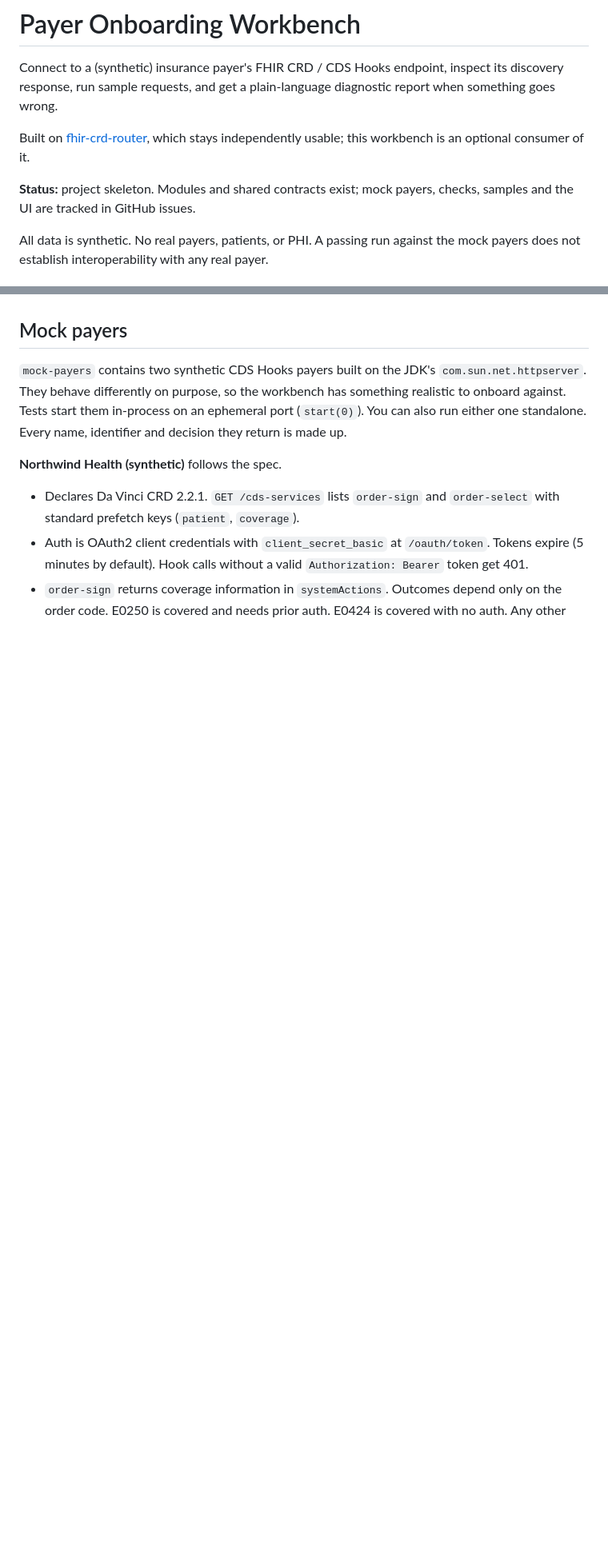
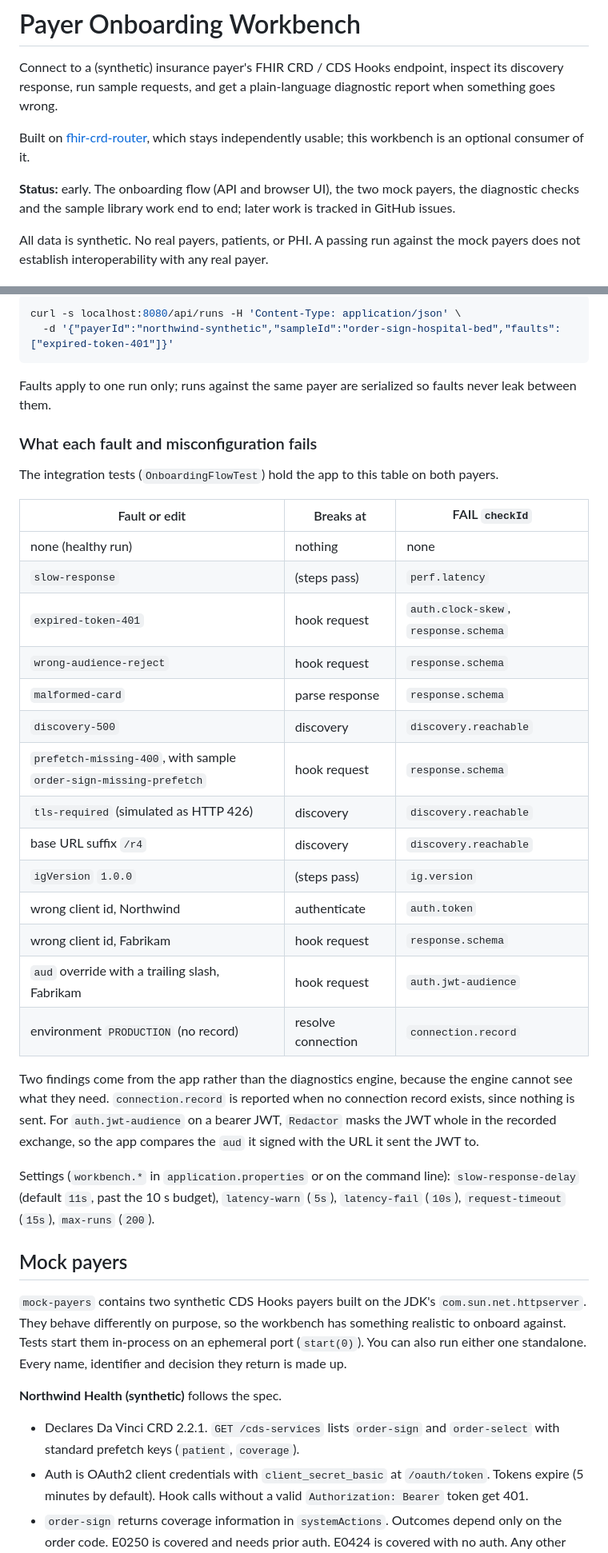
Before and after one commit to dflippojr/payer-onboarding-workbench, a Markdown page: README.md, 2 parts joined by grey strips. Shown at 80% size. GitHub-like rendering; blank space fills up the shorter version.

````diff
--- a/README.md
+++ b/README.md
@@ -4,7 +4,7 @@ Connect to a (synthetic) insurance payer's FHIR CRD / CDS Hooks endpoint, inspec
 
 Built on [fhir-crd-router](https://github.com/dflippojr/fhir-crd-router), which stays independently usable; this workbench is an optional consumer of it.
 
-**Status:** project skeleton. Modules and shared contracts exist; mock payers, checks, samples and the UI are tracked in GitHub issues.
+**Status:** early. The onboarding flow (API and browser UI), the two mock payers, the diagnostic checks and the sample library work end to end; later work is tracked in GitHub issues.
 
 All data is synthetic. No real payers, patients, or PHI. A passing run against the mock payers does not establish interoperability with any real payer.
 
@@ -48,3 +82,34 @@ Design decisions and how to override them: [DECISIONS.md](DECISIONS.md).
+```sh
+curl -s localhost:8080/api/runs -H 'Content-Type: application/json' \
+  -d '{"payerId":"northwind-synthetic","sampleId":"order-sign-hospital-bed","faults":["expired-token-401"]}'
+```
+
+Faults apply to one run only; runs against the same payer are serialized so faults never leak between them.
+
+### What each fault and misconfiguration fails
+
+The integration tests (`OnboardingFlowTest`) hold the app to this table on both payers.
+
+| Fault or edit | Breaks at | FAIL `checkId` |
+|---|---|---|
+| none (healthy run) | nothing | none |
+| `slow-response` | (steps pass) | `perf.latency` |
+| `expired-token-401` | hook request | `auth.clock-skew`, `response.schema` |
+| `wrong-audience-reject` | hook request | `response.schema` |
+| `malformed-card` | parse response | `response.schema` |
+| `discovery-500` | discovery | `discovery.reachable` |
+| `prefetch-missing-400`, with sample `order-sign-missing-prefetch` | hook request | `response.schema` |
+| `tls-required` (simulated as HTTP 426) | discovery | `discovery.reachable` |
+| base URL suffix `/r4` | discovery | `discovery.reachable` |
+| `igVersion` `1.0.0` | (steps pass) | `ig.version` |
+| wrong client id, Northwind | authenticate | `auth.token` |
+| wrong client id, Fabrikam | hook request | `response.schema` |
+| `aud` override with a trailing slash, Fabrikam | hook request | `auth.jwt-audience` |
+| environment `PRODUCTION` (no record) | resolve connection | `connection.record` |
+
+Two findings come from the app rather than the diagnostics engine, because the engine cannot see what they need. `connection.record` is reported when no connection record exists, since nothing is sent. For `auth.jwt-audience` on a bearer JWT, `Redactor` masks the JWT whole in the recorded exchange, so the app compares the `aud` it signed with the URL it sent the JWT to.
+
+Settings (`workbench.*` in `application.properties` or on the command line): `slow-response-delay` (default `11s`, past the 10 s budget), `latency-warn` (`5s`), `latency-fail` (`10s`), `request-timeout` (`15s`), `max-runs` (`200`).
 
 ## Mock payers
 
````
Also changed, not shown: other parts of README.md (+34 -0 lines), docs/screenshots/failing-run.png (added), 2 other files.
